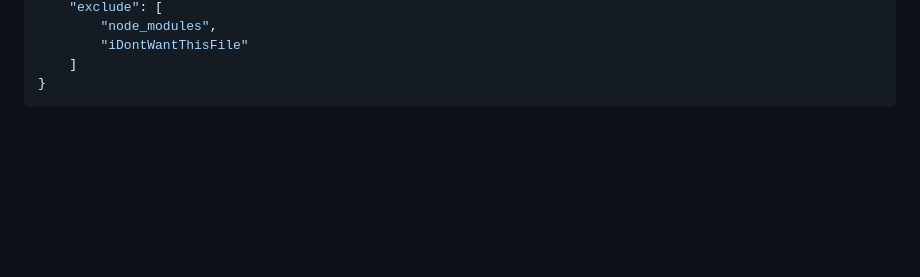
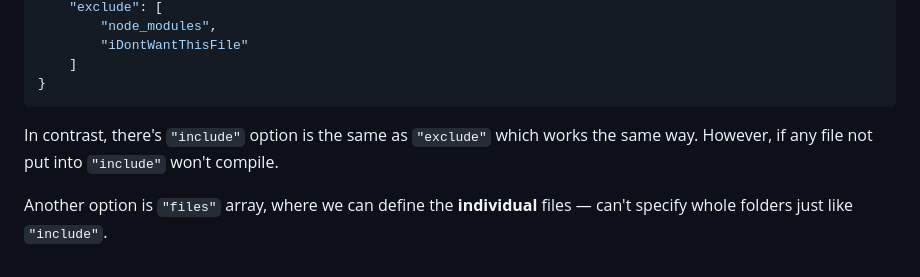
Before and after one commit to 999-juiceWRLD/tsc-typescript, a Markdown page: README.md, the part around the change. Rendered like a GitHub page; blank space fills up the shorter version.

Commit message:
include and file array options in tsconf

````diff
--- a/README.md
+++ b/README.md
@@ -207,3 +207,7 @@ Inside the `tsconfig.json`, we can add `"exclude: [...]` in order to prevent Typ
     ]
 }
 ```
+
+In contrast, there's `"include"` option is the same as `"exclude"` which works the same way. However, if any file not put into `"include"` won't compile.
+
+Another option is `"files"` array, where we can define the **individual** files — can't specify whole folders just like `"include"`.
````
